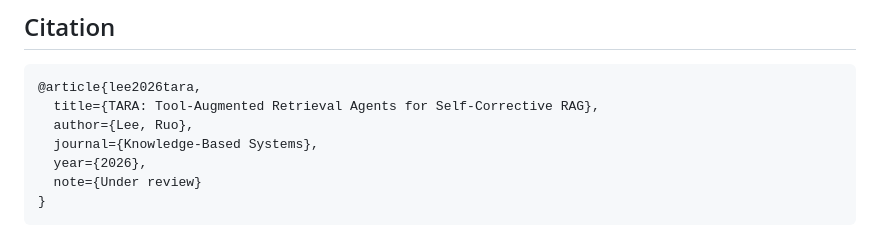
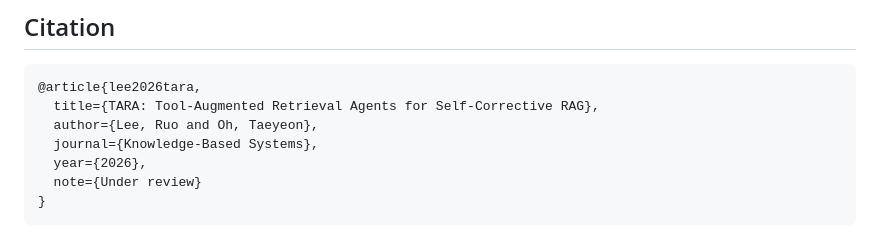
Before and after one commit to comsa33/self-corrective-rag, a Markdown page: README.md, the part around the change. Drawn GitHub-style.

Commit message:
docs: add corresponding author to citation

````diff
--- a/README.md
+++ b/README.md
@@ -155,7 +155,7 @@ Pre-computed results for reviewer verification are in [`paper/supplementary/`](p
 ```bibtex
 @article{lee2026tara,
   title={TARA: Tool-Augmented Retrieval Agents for Self-Corrective RAG},
-  author={Lee, Ruo},
+  author={Lee, Ruo and Oh, Taeyeon},
   journal={Knowledge-Based Systems},
   year={2026},
   note={Under review}
````
Also changed, not shown: README_ko.md (+1 -1 lines).
